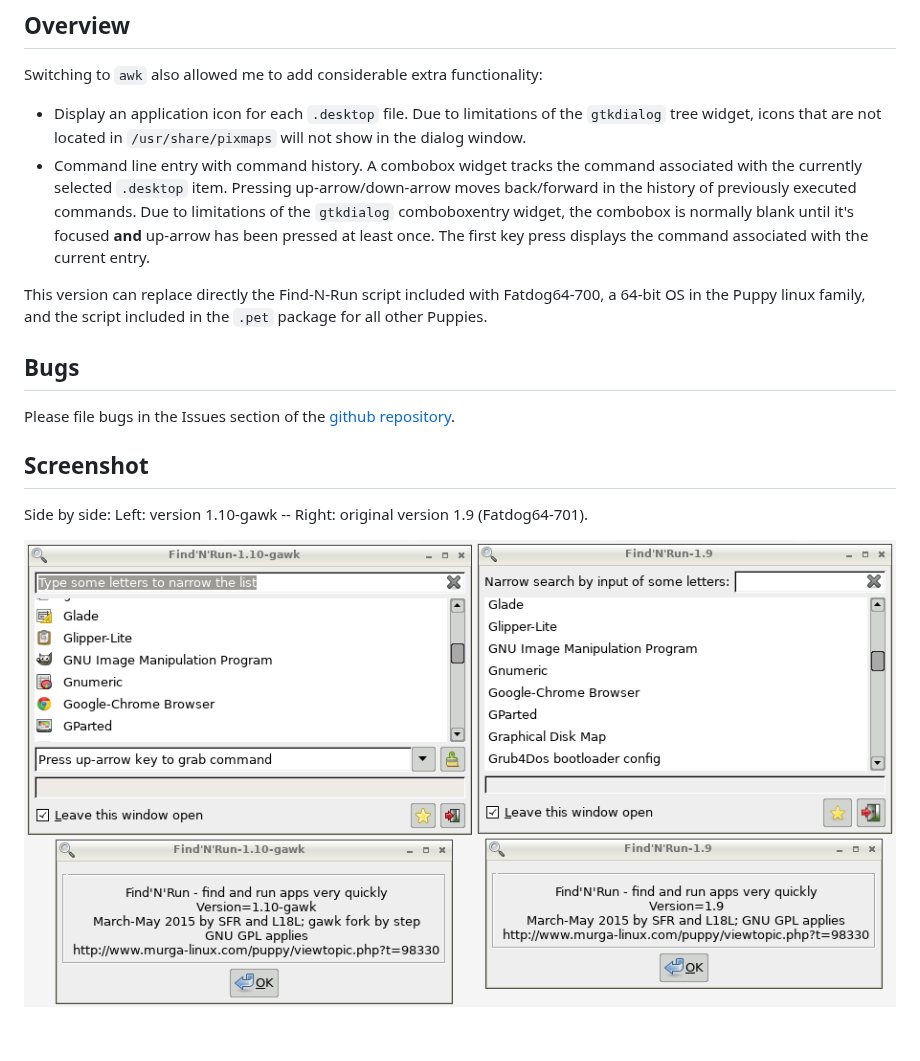
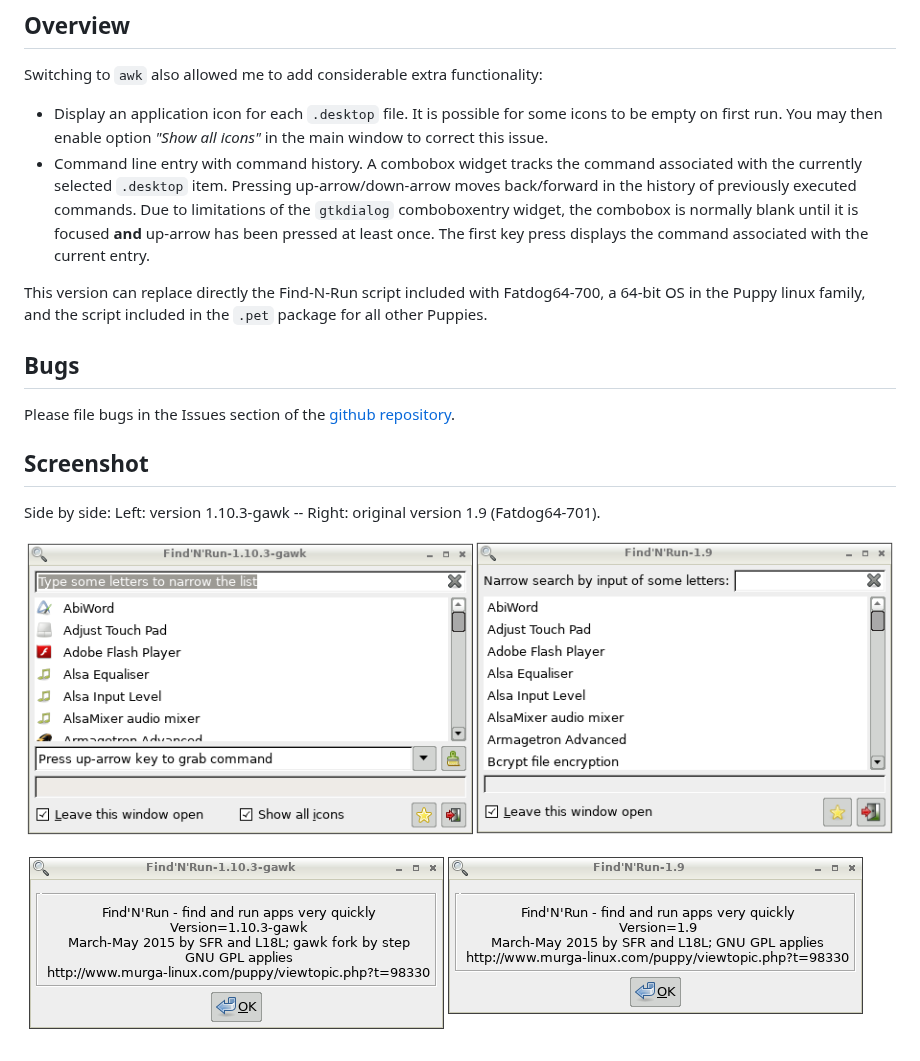
Before and after one commit to step-/find-n-run, a Markdown page: README.md, the part around the change. Rendered like a GitHub page; pictures changed too: findnrun-1.10.3-gawk-about.png (added), findnrun-1.10.3-gawk-main.png (added).

```diff
--- a/README.md
+++ b/README.md
@@ -20,14 +20,14 @@ of processes that need to run when the search field is exercised.
 Switching to `awk` also allowed me to add considerable extra functionality:
 
  * Display an application icon for each `.desktop` file.
-   Due to limitations of the `gtkdialog` tree widget, icons that are not
-   located in `/usr/share/pixmaps` will not show in the dialog window.
+   It is possible for some icons to be empty on first run. You may then
+   enable option _"Show all icons"_ in the main window to correct this issue.
  * Command line entry with command history. A combobox widget
    tracks the command associated with the currently selected `.desktop`
    item. Pressing up-arrow/down-arrow moves back/forward in the history
    of previously executed commands.
    Due to limitations of the `gtkdialog` comboboxentry widget, the
-   combobox is normally blank until it's focused **and** up-arrow has
+   combobox is normally blank until it is focused **and** up-arrow has
    been pressed at least once. The first key press displays the
    command associated with the current entry.
 
@@ -42,6 +42,8 @@ Please file bugs in the Issues section of the
 
 ## Screenshot
 
-Side by side: Left: version 1.10-gawk -- Right: original version 1.9 (Fatdog64-701).
+Side by side: Left: version 1.10.3-gawk -- Right: original version 1.9 (Fatdog64-701).
 
-![side-by-side versions](findnrun-1.10-gawk.png)
+![side-by-side main window](findnrun-1.10.3-gawk-main.png)
+
+![side-by-side about dialog](findnrun-1.10.3-gawk-about.png)
```
Also changed, not shown: 1 other file.
